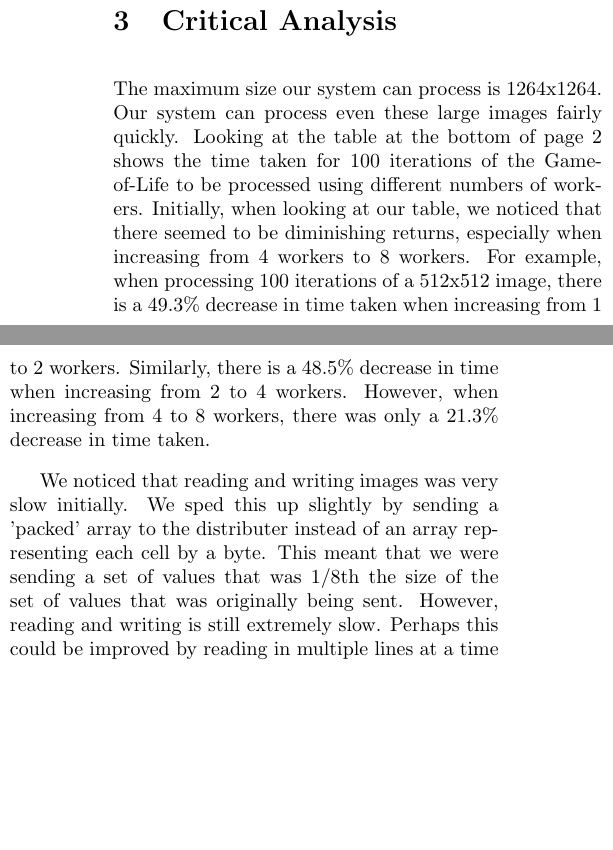
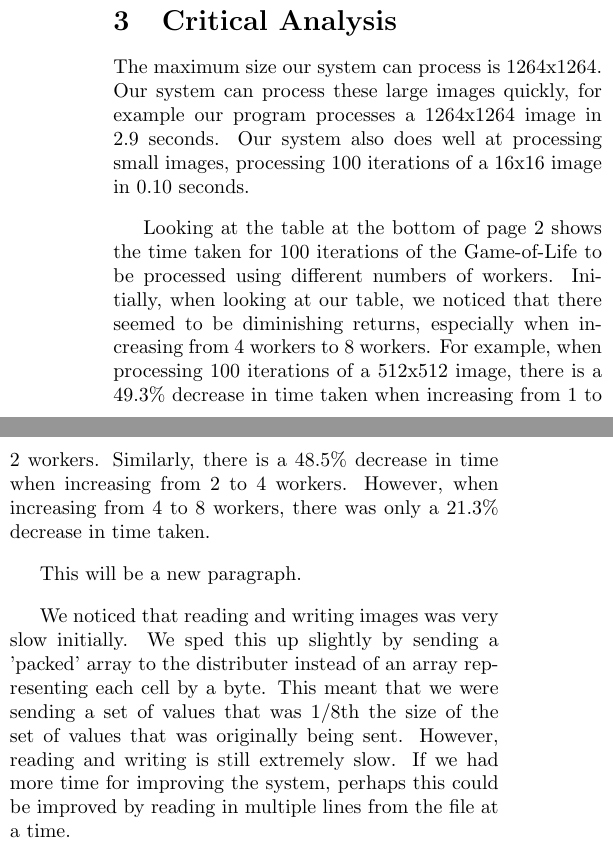
Before and after one commit to harrywaugh/UOB_GameofLife, a LaTeX document (report/report.tex): two parts of the columns of page 4 of 4, joined at a grey line, cut so that both start at the same text, the shorter picture padded with empty space. Compiled offline with pdfLaTeX.

Commit message:
updated page 4

```diff
--- a/report/report.tex
+++ b/report/report.tex
@@ -207,8 +207,14 @@ to be processed by the number of workers specified on the top row.
 
 % Create a new section.
 \section{Critical Analysis}
-The maximum size our system can process is 1264x1264. Our system can process even these large
-images fairly quickly. Looking at the table at the bottom of page 2 shows the time taken for
+The maximum size our system can process is 1264x1264. Our system can process these large
+images quickly, for example our program processes a 1264x1264 image in ~2.9 seconds. Our system
+also does well at processing small images, processing 100 iterations of a 16x16 image in 0.10
+seconds.
+
+\vspace{3mm}
+
+Looking at the table at the bottom of page 2 shows the time taken for
 100 iterations of the Game-of-Life to be processed using different numbers of workers. Initially,
 when looking at our table, we noticed that there seemed to be diminishing returns, especially when
 increasing from 4 workers to 8 workers. For example, when processing 100 iterations of a 512x512
@@ -218,11 +224,19 @@ from 4 to 8 workers, there was only a 21.3\% decrease in time taken.
 
 \vspace{3mm}
 
+This will be a new paragraph.
+
+
+\vspace{3mm}
+
 We noticed that reading and writing images was very slow initially. We sped this up slightly by
 sending a 'packed' array to the distributer instead of an array representing each cell by a byte.
 This meant that we were sending a set of values that was 1/8th the size of the set of values that
-was originally being sent. However, reading and writing is still extremely slow. Perhaps this
-could be improved by reading in multiple lines at a time
+was originally being sent. However, reading and writing is still extremely slow. If we had
+more time for improving the system, perhaps this could be improved by reading in multiple lines
+from the file at a time.
+
+
 
 % End the two column formatting.
 \end{multicols}
```
Also changed, not shown: report/report.pdf, report/report.tex (4 more changed lines).
